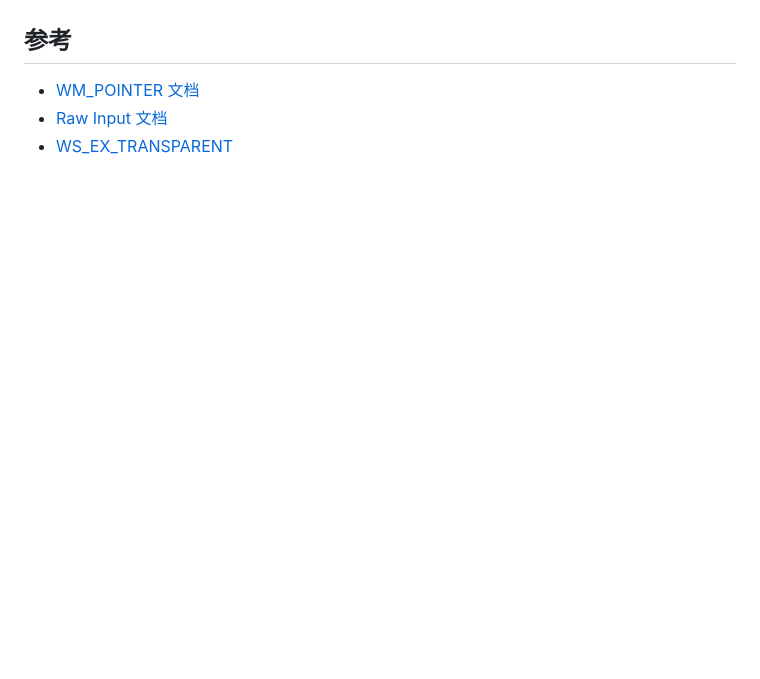
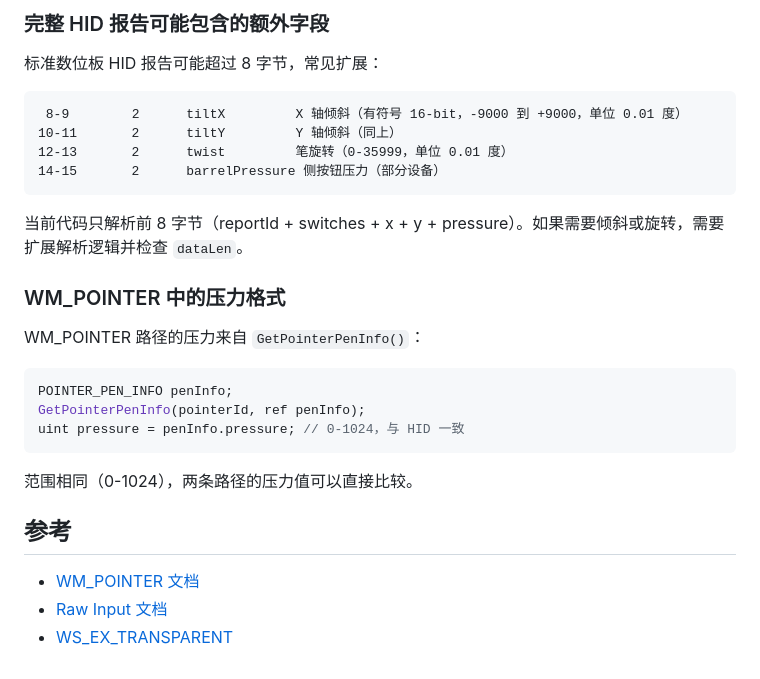
Before and after one commit to liuluopeng/glaspen2, a Markdown page: docs/win-pen-pressure-diagnosis.md, the part around one of its changes. GitHub-like rendering; blank space fills up the shorter version.

````diff
--- a/docs/win-pen-pressure-diagnosis.md
+++ b/docs/win-pen-pressure-diagnosis.md
@@ -147,3 +224,28 @@ if (!isFromPen && extraVal == 0) {
+### 完整 HID 报告可能包含的额外字段
+
+标准数位板 HID 报告可能超过 8 字节，常见扩展：
+
+```
+ 8-9        2      tiltX         X 轴倾斜（有符号 16-bit，-9000 到 +9000，单位 0.01 度）
+10-11       2      tiltY         Y 轴倾斜（同上）
+12-13       2      twist         笔旋转（0-35999，单位 0.01 度）
+14-15       2      barrelPressure 侧按钮压力（部分设备）
+```
+
+当前代码只解析前 8 字节（reportId + switches + x + y + pressure）。如果需要倾斜或旋转，需要扩展解析逻辑并检查 `dataLen`。
+
+### WM_POINTER 中的压力格式
+
+WM_POINTER 路径的压力来自 `GetPointerPenInfo()`：
+
+```csharp
+POINTER_PEN_INFO penInfo;
+GetPointerPenInfo(pointerId, ref penInfo);
+uint pressure = penInfo.pressure; // 0-1024，与 HID 一致
+```
+
+范围相同（0-1024），两条路径的压力值可以直接比较。
+
 ## 参考
 
 - [WM_POINTER 文档](https://learn.microsoft.com/en-us/windows/win32/inputmsg/wm-pointerdown)
````
Also changed, not shown: other parts of docs/win-pen-pressure-diagnosis.md (+77 -0 lines).
